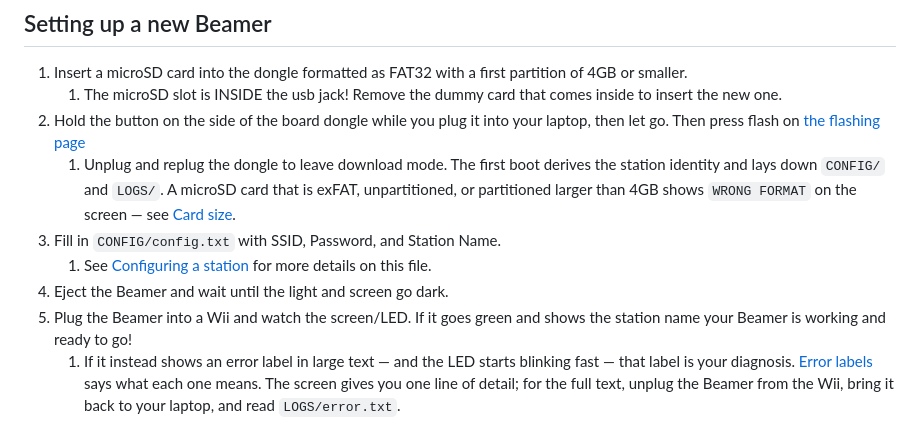
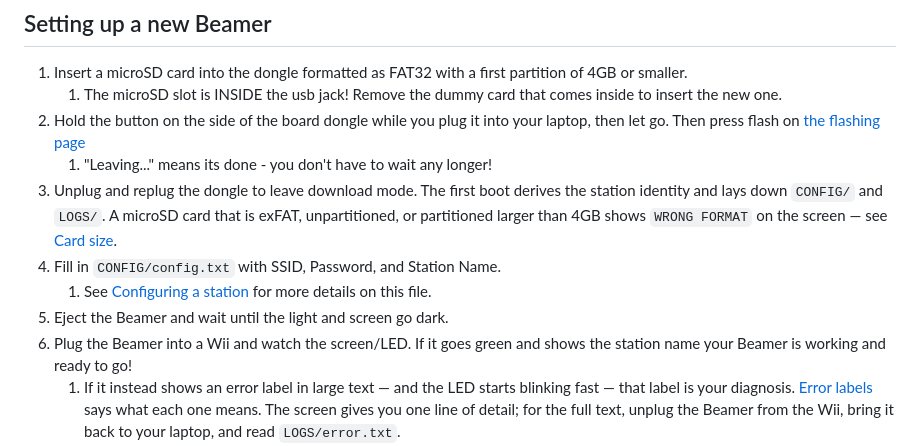
Before and after one commit to jendotpg/slippi-beamer, a Markdown page: README.md, the part around the change. Rendered like a GitHub page.

```diff
--- a/README.md
+++ b/README.md
@@ -61,11 +61,12 @@ The screen shows only the first error of the boot, with`+N more` beneath it when
 1. Insert a microSD card into the dongle formatted as FAT32 with a first partition of 4GB or smaller.
    1. The microSD slot is INSIDE the usb jack! Remove the dummy card that comes inside to insert the new one.
 2. Hold the button on the side of the board dongle while you plug it into your laptop, then let go. Then press flash on [the flashing page](https://jendotpg.github.io/slippi-beamer/)
-   1. Unplug and replug the dongle to leave download mode. The first boot derives the station identity and lays down `CONFIG/` and `LOGS/`. A microSD card that is exFAT, unpartitioned, or partitioned larger than 4GB shows `WRONG FORMAT` on the screen — see [Card size](#card-size).
-3. Fill in `CONFIG/config.txt` with SSID, Password, and Station Name.
+   1. "Leaving..." means its done - you don't have to wait any longer!
+3. Unplug and replug the dongle to leave download mode. The first boot derives the station identity and lays down `CONFIG/` and `LOGS/`. A microSD card that is exFAT, unpartitioned, or partitioned larger than 4GB shows `WRONG FORMAT` on the screen — see [Card size](#card-size).
+4. Fill in `CONFIG/config.txt` with SSID, Password, and Station Name.
    1. See [Configuring a station](#configuring-a-station) for more details on this file.
-4. Eject the Beamer and wait until the light and screen go dark.
-5. Plug the Beamer into a Wii and watch the screen/LED. If it goes green and shows the station name your Beamer is working and ready to go!
+5. Eject the Beamer and wait until the light and screen go dark.
+6. Plug the Beamer into a Wii and watch the screen/LED. If it goes green and shows the station name your Beamer is working and ready to go!
    1. If it instead shows an error label in large text — and the LED starts blinking fast — that label is your diagnosis. [Error labels](#error-labels) says what each one means. The screen gives you one line of detail; for the full text, unplug the Beamer from the Wii, bring it back to your laptop, and read `LOGS/error.txt`.
    2. Note that `error.txt` is from the LAST session! If you update and replug directly into the laptop without trying on a Wii in between, watch the screen instead — there will still be an `error.txt` and it will be describing the previous boot, not the current one!
 
```
